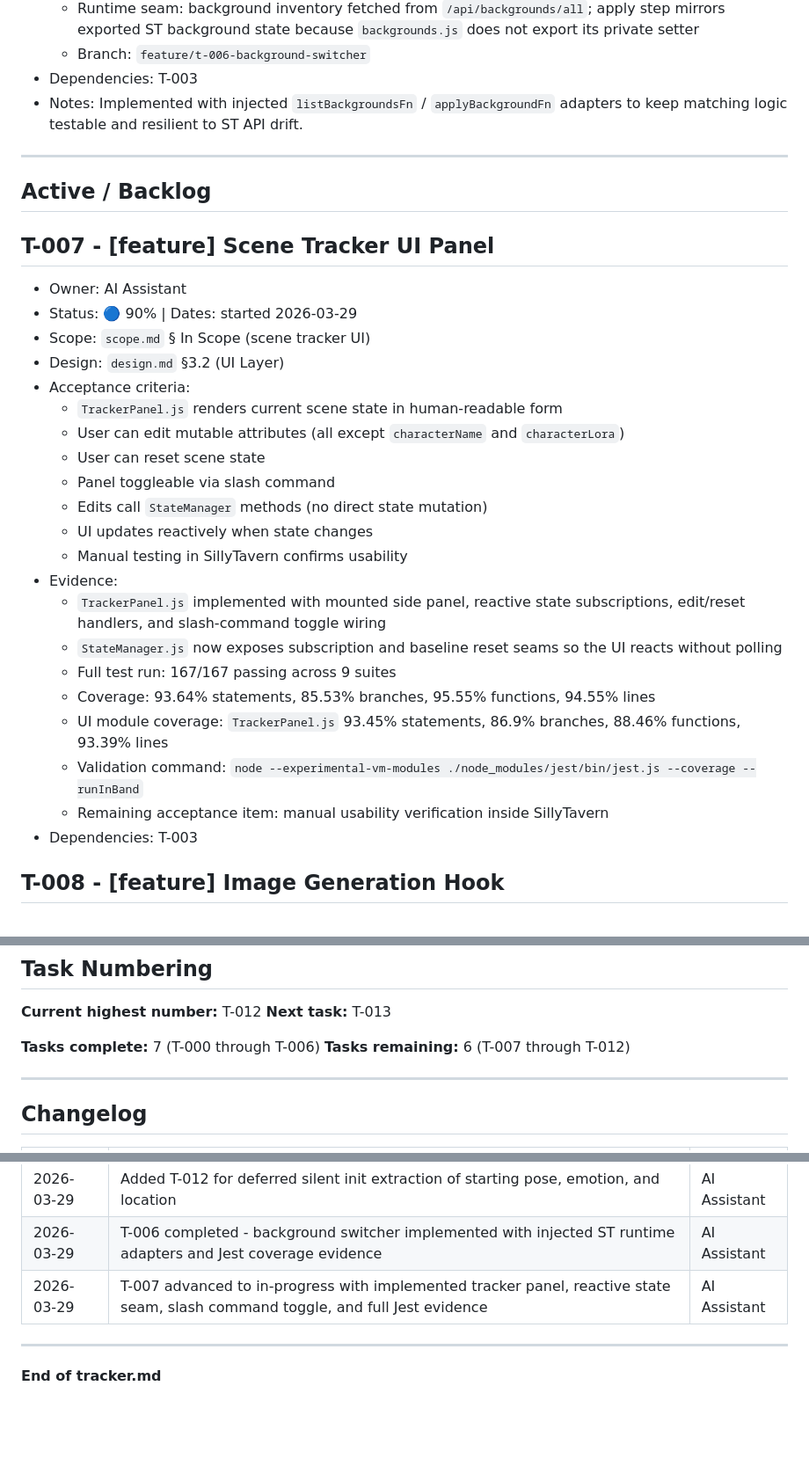
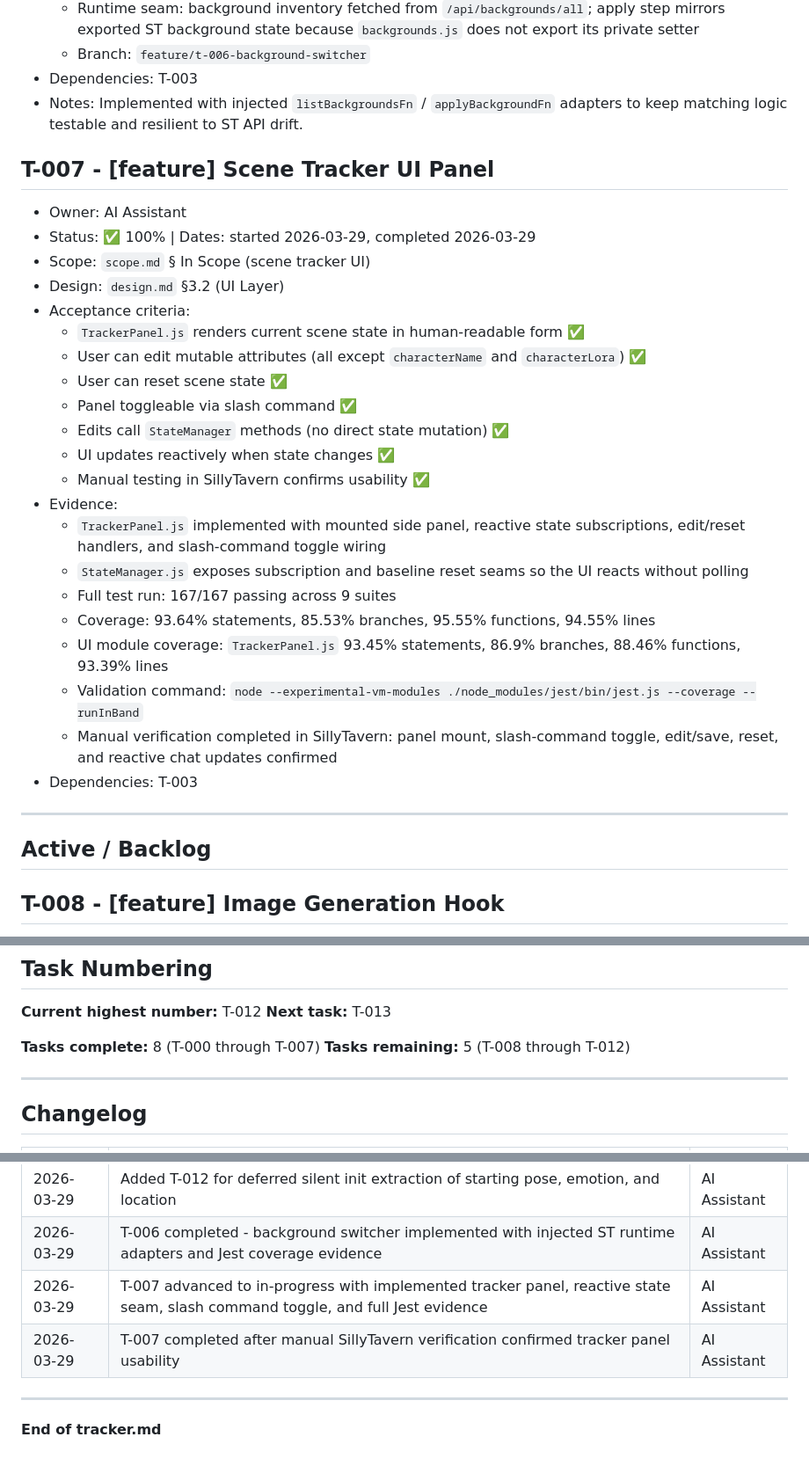
Before and after one commit to krizzis/EverLook, a Markdown page: docs/tracker.md, 3 parts joined by grey strips. Shown at 88% size. Rendered like a GitHub page; blank space fills up the shorter version.

```diff
--- a/docs/tracker.md
+++ b/docs/tracker.md
@@ -153,32 +153,32 @@ This document tracks all tasks for EverLook, their acceptance criteria, status,
 - Dependencies: T-003
 - Notes: Implemented with injected `listBackgroundsFn` / `applyBackgroundFn` adapters to keep matching logic testable and resilient to ST API drift.
 
----
-
-## Active / Backlog
-
 ## T-007 - [feature] Scene Tracker UI Panel
 - Owner: AI Assistant
-- Status: 🔵 90% | Dates: started 2026-03-29
+- Status: ✅ 100% | Dates: started 2026-03-29, completed 2026-03-29
 - Scope: `scope.md` § In Scope (scene tracker UI)
 - Design: `design.md` §3.2 (UI Layer)
 - Acceptance criteria:
-  - `TrackerPanel.js` renders current scene state in human-readable form
-  - User can edit mutable attributes (all except `characterName` and `characterLora`)
-  - User can reset scene state
-  - Panel toggleable via slash command
-  - Edits call `StateManager` methods (no direct state mutation)
-  - UI updates reactively when state changes
-  - Manual testing in SillyTavern confirms usability
+  - `TrackerPanel.js` renders current scene state in human-readable form ✅
+  - User can edit mutable attributes (all except `characterName` and `characterLora`) ✅
+  - User can reset scene state ✅
+  - Panel toggleable via slash command ✅
+  - Edits call `StateManager` methods (no direct state mutation) ✅
+  - UI updates reactively when state changes ✅
+  - Manual testing in SillyTavern confirms usability ✅
 - Evidence:
   - `TrackerPanel.js` implemented with mounted side panel, reactive state subscriptions, edit/reset handlers, and slash-command toggle wiring
-  - `StateManager.js` now exposes subscription and baseline reset seams so the UI reacts without polling
+  - `StateManager.js` exposes subscription and baseline reset seams so the UI reacts without polling
   - Full test run: 167/167 passing across 9 suites
   - Coverage: 93.64% statements, 85.53% branches, 95.55% functions, 94.55% lines
   - UI module coverage: `TrackerPanel.js` 93.45% statements, 86.9% branches, 88.46% functions, 93.39% lines
   - Validation command: `node --experimental-vm-modules ./node_modules/jest/bin/jest.js --coverage --runInBand`
-  - Remaining acceptance item: manual usability verification inside SillyTavern
+  - Manual verification completed in SillyTavern: panel mount, slash-command toggle, edit/save, reset, and reactive chat updates confirmed
 - Dependencies: T-003
+
+---
+
+## Active / Backlog
 
 ## T-008 - [feature] Image Generation Hook
 - Owner: AI Assistant
@@ -256,8 +256,8 @@ This document tracks all tasks for EverLook, their acceptance criteria, status,
 **Current highest number:** T-012
 **Next task:** T-013
 
-**Tasks complete:** 7 (T-000 through T-006)
-**Tasks remaining:** 6 (T-007 through T-012)
+**Tasks complete:** 8 (T-000 through T-007)
+**Tasks remaining:** 5 (T-008 through T-012)
 
 ---
 
@@ -272,6 +272,7 @@ This document tracks all tasks for EverLook, their acceptance criteria, status,
 | 2026-03-29 | Added T-012 for deferred silent init extraction of starting pose, emotion, and location | AI Assistant |
 | 2026-03-29 | T-006 completed - background switcher implemented with injected ST runtime adapters and Jest coverage evidence | AI Assistant |
 | 2026-03-29 | T-007 advanced to in-progress with implemented tracker panel, reactive state seam, slash command toggle, and full Jest evidence | AI Assistant |
+| 2026-03-29 | T-007 completed after manual SillyTavern verification confirmed tracker panel usability | AI Assistant |
 
 ---
 
```
Also changed, not shown: docs/handoff.md (+12 -13 lines), docs/todo.md (+35 -49 lines).
